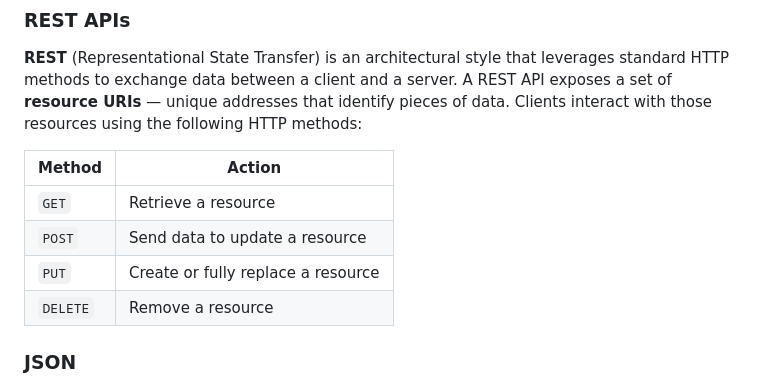
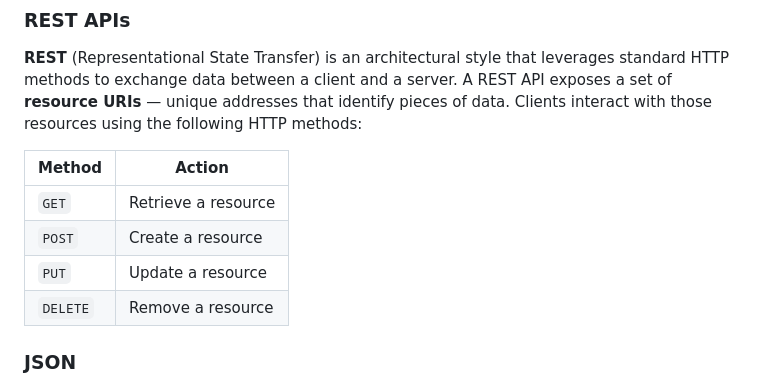
Before and after one commit to UTSWAppDev/api-homework, a Markdown page: README.md, the part around the change. Drawn GitHub-style.

Commit message:
Update HTTP method descriptions in README

```diff
--- a/README.md
+++ b/README.md
@@ -25,8 +25,8 @@ By the end of the exercise students will be able to:
 | Method   | Action                                |
 |----------|---------------------------------------|
 | `GET`    | Retrieve a resource                   |
-| `POST`   | Send data to update a resource        |
-| `PUT`    | Create or fully replace a resource    |
+| `POST`   | Create a resource        |
+| `PUT`    | Update a resource    |
 | `DELETE` | Remove a resource                     |
 
 ### JSON
```
